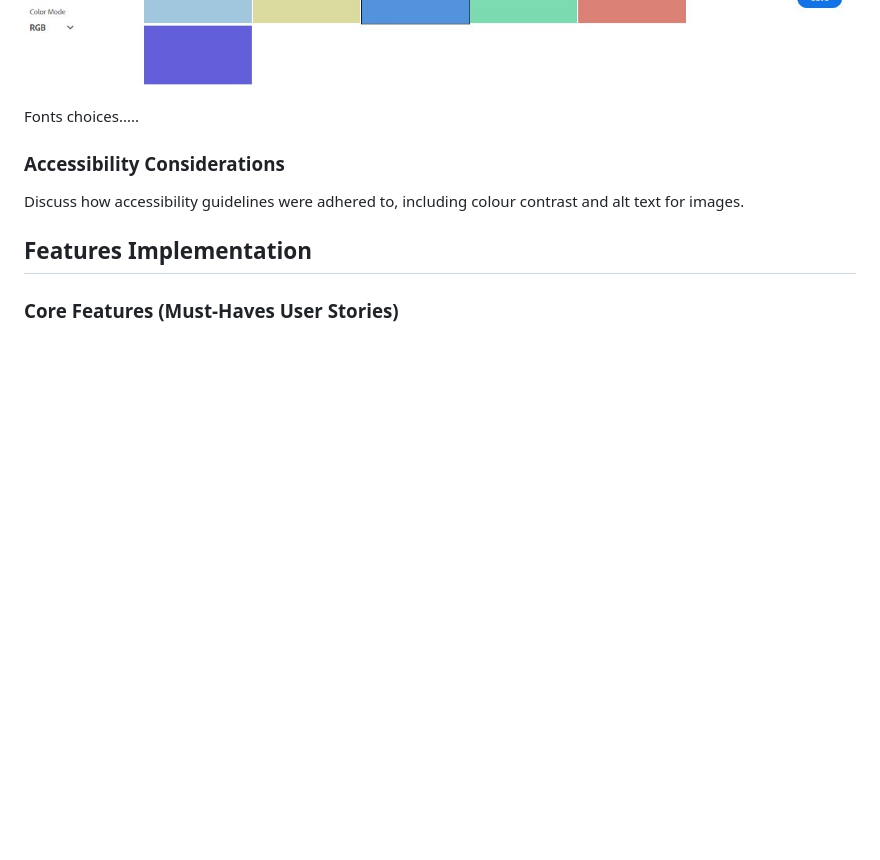
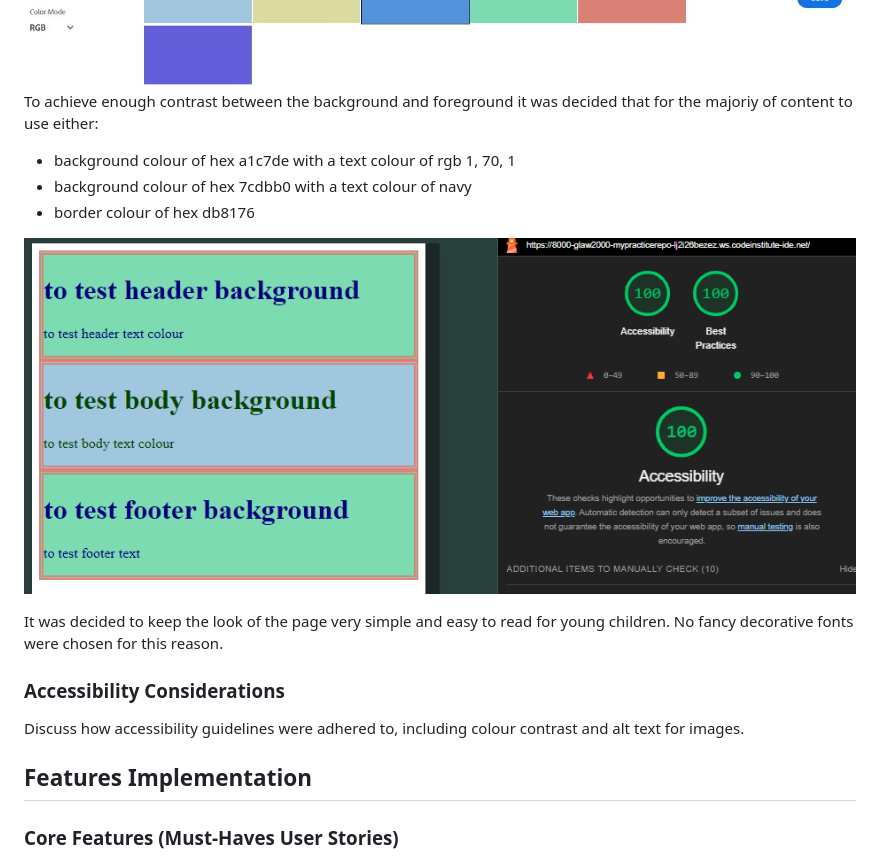
Before and after one commit to Joanne1980/Name-the-animal, a Markdown page: README.md, the part around the change. Rendered like a GitHub page; pictures changed too: docs/contrast passed.png (added); blank space fills up the shorter version.

Commit message:
add README lighthouse test output for foreground and background constrast check

```diff
--- a/README.md
+++ b/README.md
@@ -84,8 +84,15 @@ for a colour theme was to have blues and greens to represent nature i.e. fields,
 The following colour theme was generated using Adobe color.
 ![picture alt](/docs/AdobeColor-Name-the-Animals.jpeg "Generated colour theme from AdobeColor")
 ![picture alt](/docs/Adobe%20color%20-%20No%20conflicts.jpg "Colour theme colour blind check result")
+To achieve enough contrast between the background and foreground it was decided that for the majoriy of content to use either:
+- background colour of hex a1c7de with a text colour of rgb 1, 70, 1
+- background colour of hex 7cdbb0 with a text colour of navy
+- border colour of hex db8176
 
-Fonts choices.....
+![picture alt](/docs/contrast%20passed.png "Lighthouse accessibility check of foreground and background contrast")
+
+It was decided to keep the look of the page very simple and easy to read for young children.
+No fancy decorative fonts were chosen for this reason.
 
 ### Accessibility Considerations
 Discuss how accessibility guidelines were adhered to, including colour contrast and alt text for images.
```
